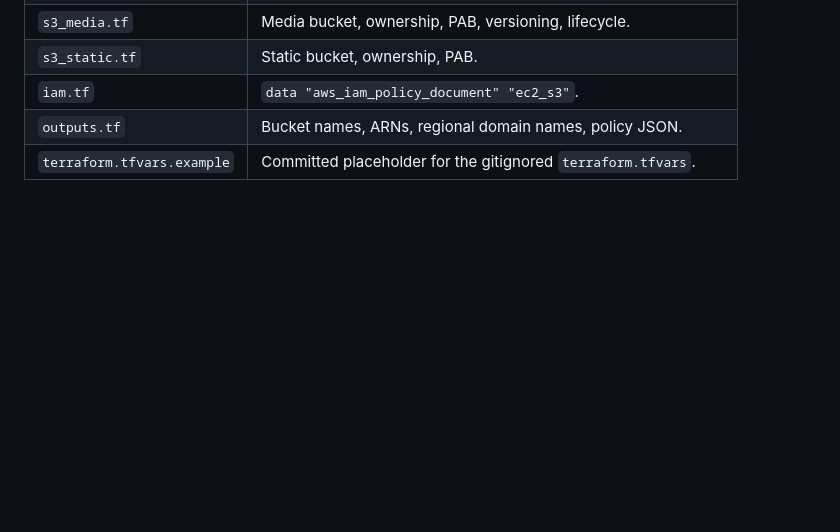
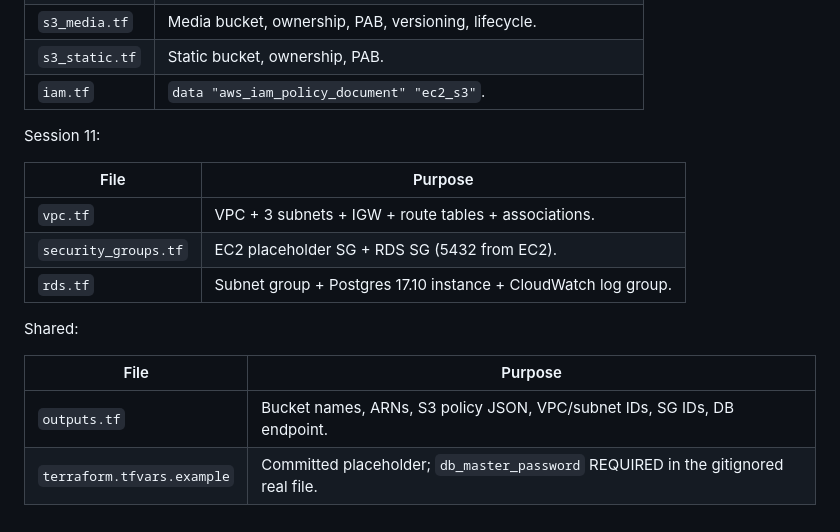
Before and after one commit to stnielse/aws-wedding-website, a Markdown page: infra/phase3/README.md, the part around one of its changes. GitHub-like rendering; blank space fills up the shorter version.

```diff
--- a/infra/phase3/README.md
+++ b/infra/phase3/README.md
@@ -134,5 +175,18 @@ Expected monthly cost of this module alone: **< $0.10** until compute lands.
 | `s3_media.tf` | Media bucket, ownership, PAB, versioning, lifecycle. |
 | `s3_static.tf` | Static bucket, ownership, PAB. |
 | `iam.tf` | `data "aws_iam_policy_document" "ec2_s3"`. |
-| `outputs.tf` | Bucket names, ARNs, regional domain names, policy JSON. |
-| `terraform.tfvars.example` | Committed placeholder for the gitignored `terraform.tfvars`. |
+
+Session 11:
+
+| File | Purpose |
+|---|---|
+| `vpc.tf` | VPC + 3 subnets + IGW + route tables + associations. |
+| `security_groups.tf` | EC2 placeholder SG + RDS SG (5432 from EC2). |
+| `rds.tf` | Subnet group + Postgres 17.10 instance + CloudWatch log group. |
+
+Shared:
+
+| File | Purpose |
+|---|---|
+| `outputs.tf` | Bucket names, ARNs, S3 policy JSON, VPC/subnet IDs, SG IDs, DB endpoint. |
+| `terraform.tfvars.example` | Committed placeholder; `db_master_password` REQUIRED in the gitignored real file. |
```
Also changed, not shown: other parts of infra/phase3/README.md (+109 -68 lines).
